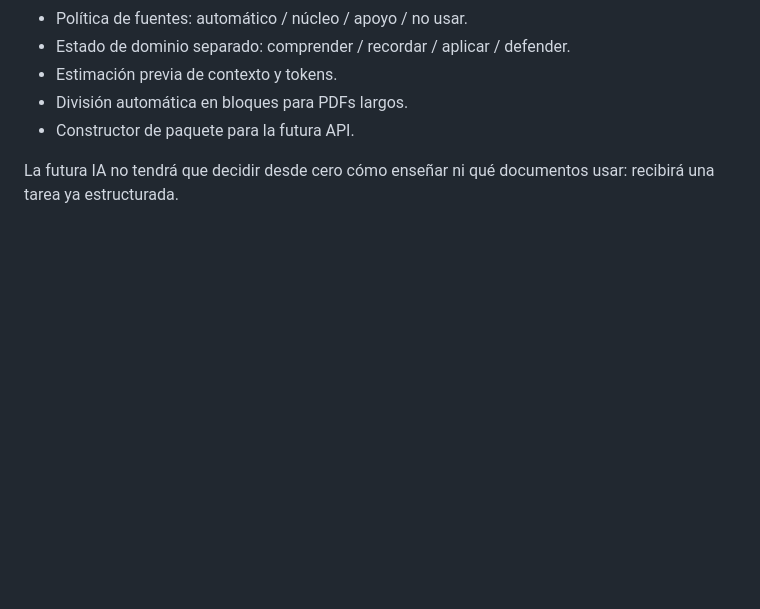
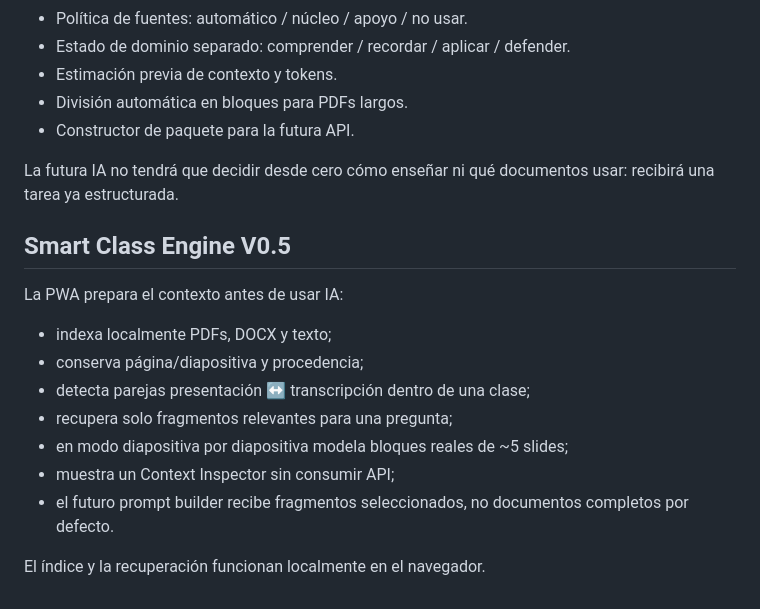
Before and after one commit to justacheeseondrugs-cmd/study-paws-4real, a Markdown page: README.md, the part around the change. GitHub-like rendering; blank space fills up the shorter version.

Commit message:
Document Smart Class Engine V0.5

```diff
--- a/README.md
+++ b/README.md
@@ -125,3 +125,18 @@ Study Paws V0.4 separa la inteligencia que no necesita IA:
 - Constructor de paquete para la futura API.
 
 La futura IA no tendrá que decidir desde cero cómo enseñar ni qué documentos usar: recibirá una tarea ya estructurada.
+
+
+## Smart Class Engine V0.5
+
+La PWA prepara el contexto antes de usar IA:
+
+- indexa localmente PDFs, DOCX y texto;
+- conserva página/diapositiva y procedencia;
+- detecta parejas presentación ↔ transcripción dentro de una clase;
+- recupera solo fragmentos relevantes para una pregunta;
+- en modo diapositiva por diapositiva modela bloques reales de ~5 slides;
+- muestra un Context Inspector sin consumir API;
+- el futuro prompt builder recibe fragmentos seleccionados, no documentos completos por defecto.
+
+El índice y la recuperación funcionan localmente en el navegador.
```
